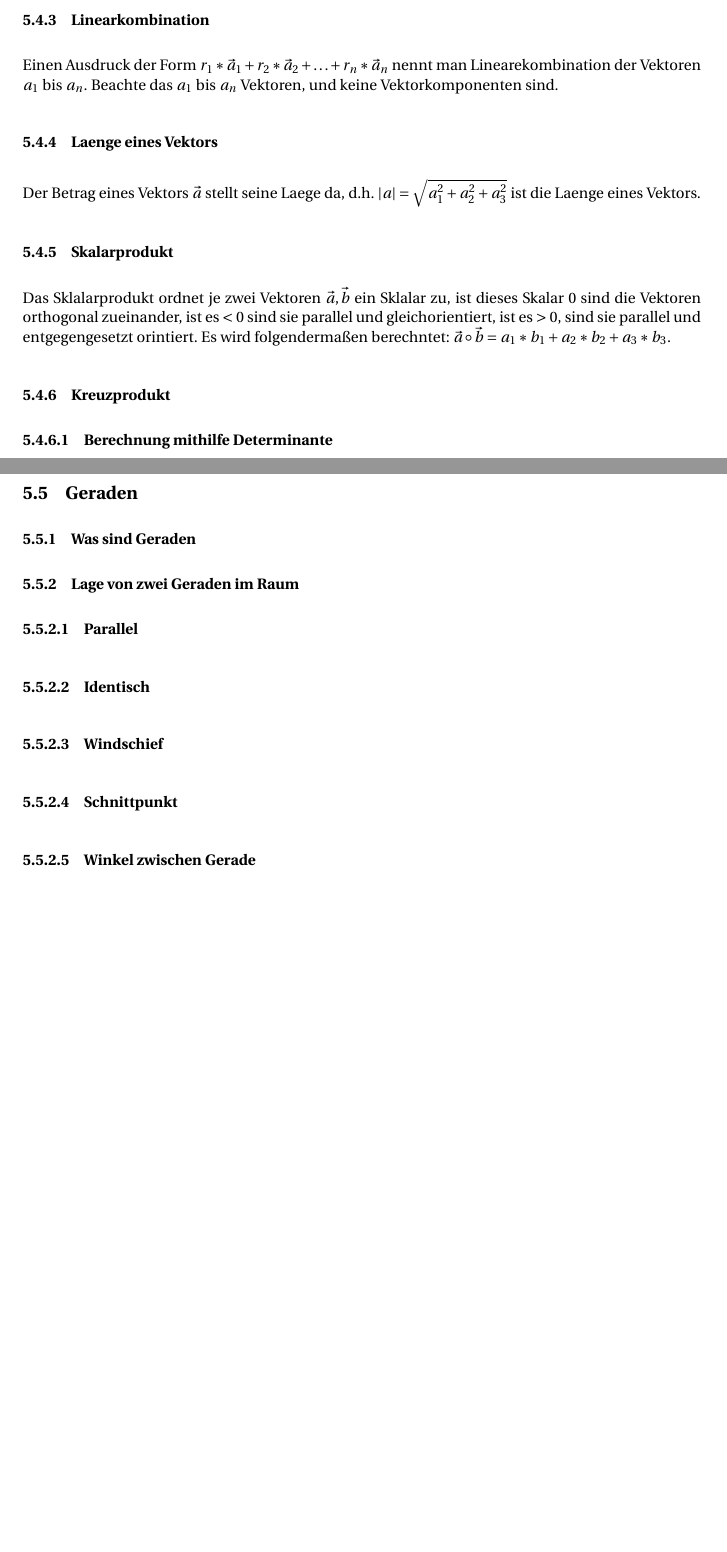
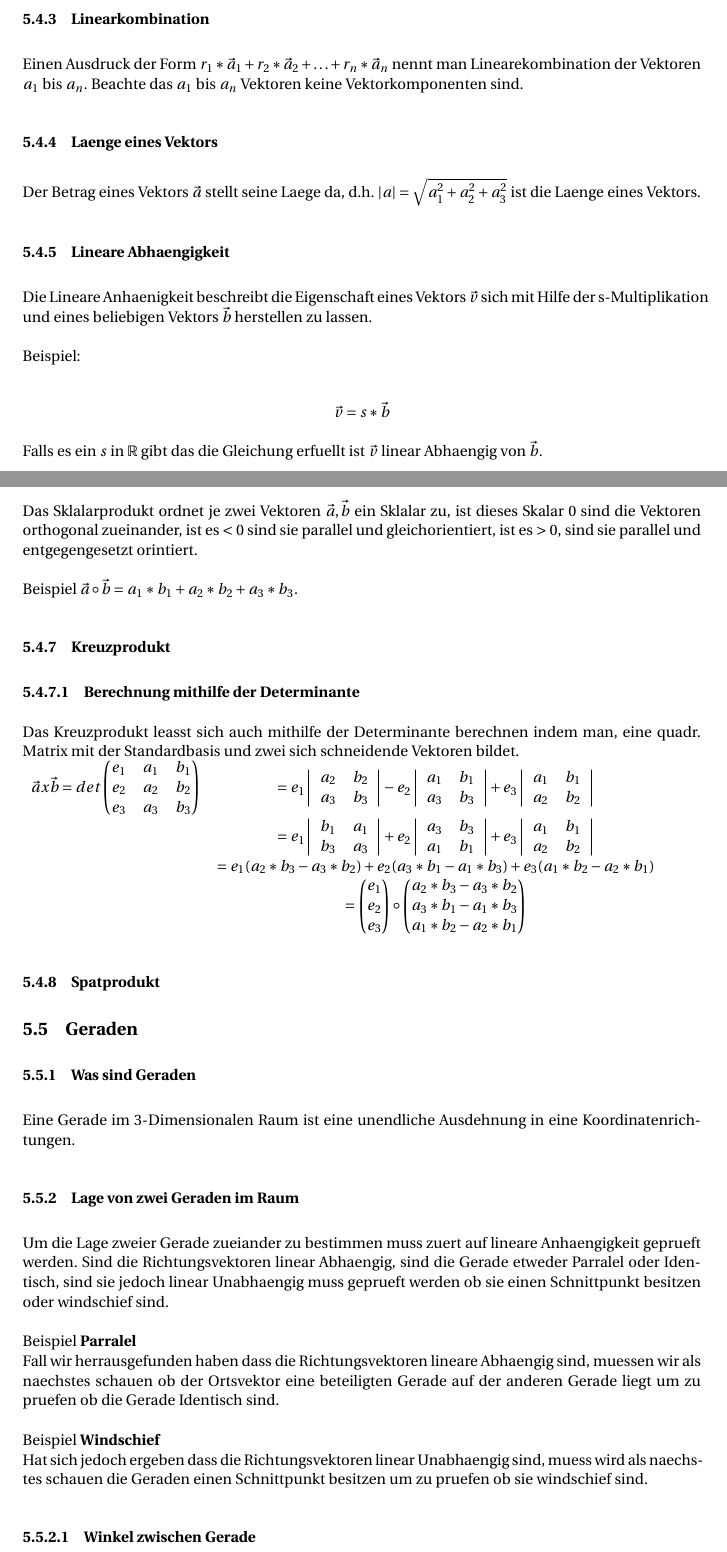
Before and after one commit to Unaimend/MatheMappe, a LaTeX document (AbiMappe_Mathe.tex): two parts of pages 15 and 16 of 25, joined at a grey line, cut so that both start at the same text, the shorter picture padded with empty space. Compiled offline with pdfLaTeX.

Commit message:
Mac COmmit

```diff
--- a/AbiMappe_Mathe.tex
+++ b/AbiMappe_Mathe.tex
@@ -404,20 +404,40 @@
 	$s*\vec{a}=s*\begin{pmatrix}a_1\\a_2\\a_3\end{pmatrix}=\begin{pmatrix}s*a_1\\s*a_2\\s*a_3\end{pmatrix}$
 	\subsubsection{Linearkombination}
 	Einen Ausdruck der Form $r_1*\vec{a}_1 + r_2*\vec{a}_2 + \hdots + r_n*\vec{a}_n $ nennt man Linearekombination der Vektoren $a_1$ bis $a_n$.
-	Beachte das $a_1$ bis $a_n$ Vektoren, und keine Vektorkomponenten sind.
+	Beachte das $a_1$ bis $a_n$ Vektoren keine Vektorkomponenten sind.
 	\subsubsection{Laenge eines Vektors}
 	Der Betrag eines Vektors $\vec{a}$ stellt seine Laege da, d.h. $|a|=\sqrt{a_1^2+a_2^2+a_3^2}$ ist die Laenge eines Vektors.
+	\subsubsection{Lineare Abhaengigkeit}
+	Die Lineare Anhaenigkeit beschreibt die Eigenschaft eines Vektors $\vec{v}$ sich mit Hilfe der s-Multiplikation und eines beliebigen Vektors $\vec{b}$ herstellen zu lassen.
+	\\\\Beispiel:\\
+	\begin{align*} \vec{v}=s*\vec{b} \end{align*}
+	Falls es ein $s$ in $\mathbb{R}$ gibt das die Gleichung erfuellt ist $\vec{v}$ linear Abhaengig von $\vec{b}$.
+	\pagebreak
 	\subsubsection{Skalarprodukt}
-	Das Sklalarprodukt ordnet je zwei Vektoren $\vec{a},\vec{b}$ ein Sklalar zu, ist dieses Skalar $0$ sind die Vektoren orthogonal zueinander, ist es $< 0$ sind sie parallel und gleichorientiert, ist es $> 0$, sind sie parallel und entgegengesetzt orintiert. Es wird folgendermaßen berechntet: $\vec{a} \circ \vec{b}=a_1*b_1+a_2*b_2+a_3*b_3$.
+	Das Sklalarprodukt ordnet je zwei Vektoren $\vec{a},\vec{b}$ ein Sklalar zu, ist dieses Skalar $0$ sind die Vektoren orthogonal zueinander, ist es $< 0$ sind sie parallel und gleichorientiert, ist es $> 0$, sind sie parallel und entgegengesetzt orintiert.\\\\Beispiel $\vec{a} \circ \vec{b}=a_1*b_1+a_2*b_2+a_3*b_3$.
 	\subsubsection{Kreuzprodukt}
-	\paragraph{Berechnung mithilfe Determinante}
+	\paragraph{Berechnung mithilfe der Determinante}
+	\hspace{0 cm} \\ \noindent \\
+	Das Kreuzprodukt leasst sich auch mithilfe der Determinante berechnen indem man, eine quadr. Matrix mit der Standardbasis und zwei sich schneidende Vektoren
+	bildet.\\
+	$\begin{array}{cc}
+	\vec{a} x \vec{b}=det\begin{pmatrix} e_1 & a_1 & b_1 \\ e_2 & a_2 & b_2  \\ e_3 & a_3 & b_3  \end{pmatrix}
+	&= e_1\left|\begin{array}{cc} a_2 & b_2 \\ a_3 & b_3\end{array} \right|-e_2\left|\begin{array}{cc} a_1 & b_1 \\ a_3 & b_3\end{array} \right|+e_3\left|\begin{array}{cc} a_1 & b_1 \\ a_2 & b_2\end{array} \right|\\
+	&= e_1\left|\begin{array}{cc} b_1 & a_1 \\ b_3 & a_3\end{array} \right|+e_2\left|\begin{array}{cc} a_3 & b_3 \\ a_1 & b_1\end{array} \right|+e_3\left|\begin{array}{cc} a_1 & b_1 \\ a_2 & b_2\end{array} \right|\\
+	&= e_1(a_2*b_3-a_3*b_2)+e_2(a_3*b_1-a_1*b_3)+e_3(a_1*b_2-a_2*b_1)\\
+	&=\begin{pmatrix} e_1 \\ e_2 \\ e_3 \end{pmatrix} \circ \begin{pmatrix} a_2*b_3-a_3*b_2 \\ a_3*b_1-a_1*b_3 \\ a_1*b_2-a_2*b_1 \end{pmatrix}
+	\end{array}$
 	\subsubsection{Spatprodukt}
 	\subsection{Geraden}
 	\subsubsection{Was sind Geraden}
+	Eine Gerade im 3-Dimensionalen Raum ist eine unendliche Ausdehnung in eine Koordinatenrichtungen.
 	\subsubsection{Lage von zwei Geraden im Raum}
-	\paragraph{Parallel}
-	\paragraph{Identisch}
-	\paragraph{Windschief}
-	\paragraph{Schnittpunkt}
+	Um die Lage zweier Gerade zueiander zu bestimmen muss zuert auf lineare Anhaengigkeit geprueft werden.
+	Sind die Richtungsvektoren linear Abhaengig, sind die Gerade etweder Parralel oder Identisch, sind sie jedoch linear Unabhaengig
+	muss geprueft werden ob sie einen Schnittpunkt besitzen oder windschief sind.
+	\\\\Beispiel \textbf{Parralel}
+	\\Fall wir herrausgefunden haben dass die Richtungsvektoren lineare Abhaengig sind, muessen wir als naechstes schauen ob der Ortsvektor eine beteiligten Gerade auf der anderen Gerade liegt um zu pruefen ob die Gerade Identisch sind.
+	\\\\Beispiel \textbf{Windschief}
+	\\Hat sich jedoch ergeben dass die Richtungsvektoren linear  Unabhaengig sind, muess wird als naechstes schauen die Geraden einen Schnittpunkt besitzen um zu pruefen ob sie windschief sind.
 	\paragraph{Winkel zwischen Gerade}
 	\subsection{Ebenen}
```
Also changed, not shown: AbiMappe_Mathe.pdf, AbiMappe_Mathe.tex (29 more changed lines), 5 other files.
